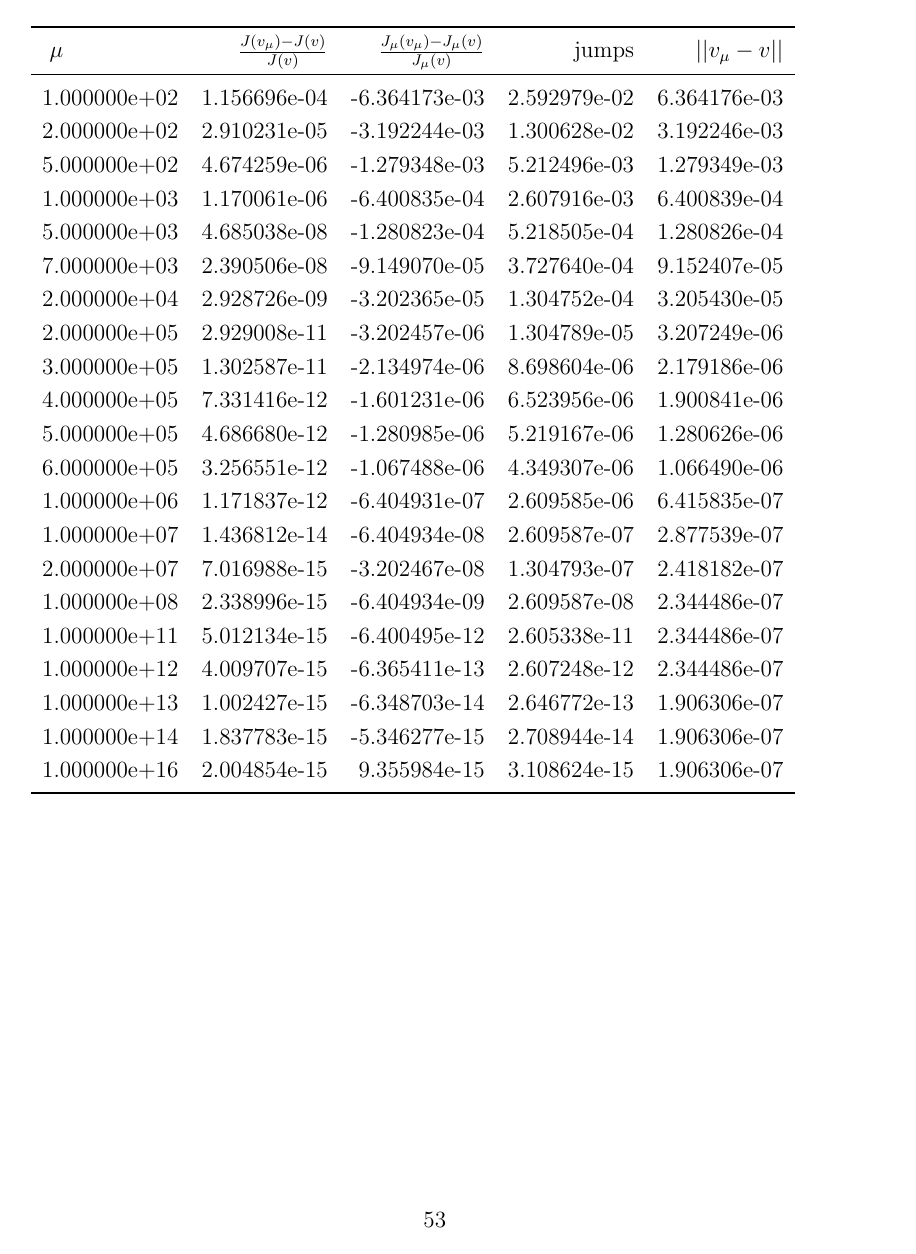
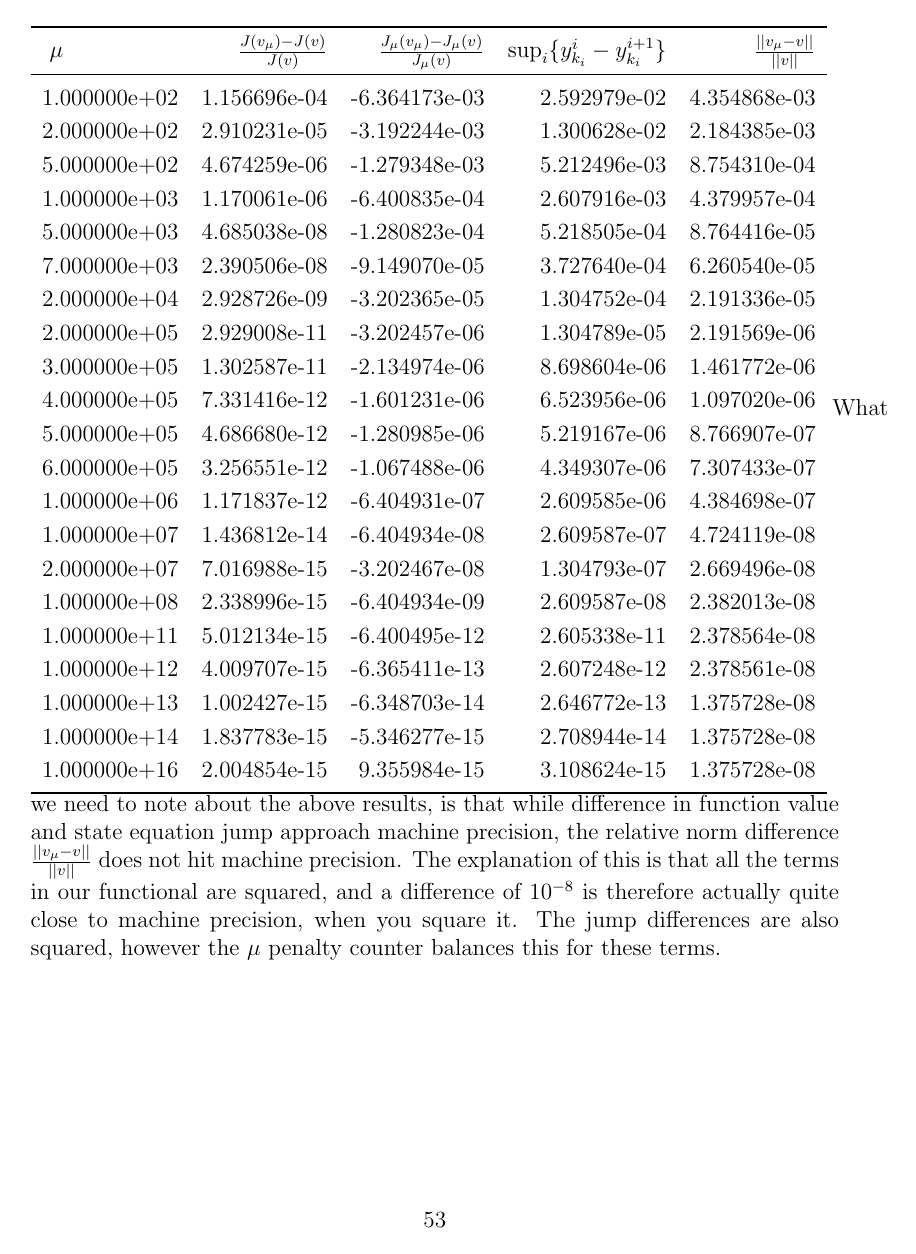
Before and after one commit to andrthu/mek4250, a LaTeX thesis (adjoint/report/draft/draft2/main.tex, which reads adjoint/report/draft/draft2/Chapters/verification.tex): page 53 of 55. Compiled offline with pdfLaTeX.

Commit message:
corrected some errors added comments on verification

```diff
--- a/adjoint/report/draft/draft2/Chapters/verification.tex
+++ b/adjoint/report/draft/draft2/Chapters/verification.tex
@@ -293,28 +289,29 @@ Then set the timestep to be $\Delta t = 10^{-2}$ and let $N=2$ be the number of
 \\
 \begin{tabular}{lrrrr}
 \toprule
-{} $\mu$&  $\frac{J(v_{\mu})-J(v)}{J(v)}$ &  $\frac{J_{\mu}(v_{\mu})-J_{\mu}(v)}{J_{\mu}(v)}$ &         jumps &    $||v_{\mu}-v||$ \\
+{} $\mu$&  $\frac{J(v_{\mu})-J(v)}{J(v)}$ &  $\frac{J_{\mu}(v_{\mu})-J_{\mu}(v)}{J_{\mu}(v)}$ &         $\sup_i\{y_{k_i}^i-y_{k_i}^{i+1}\}$ &    $\frac{||v_{\mu}-v||}{||v||}$ \\
 \midrule
-1.000000e+02 &      1.156696e-04 &            -6.364173e-03 &  2.592979e-02 &  6.364176e-03 \\
-2.000000e+02 &      2.910231e-05 &            -3.192244e-03 &  1.300628e-02 &  3.192246e-03 \\
-5.000000e+02 &      4.674259e-06 &            -1.279348e-03 &  5.212496e-03 &  1.279349e-03 \\
-1.000000e+03 &      1.170061e-06 &            -6.400835e-04 &  2.607916e-03 &  6.400839e-04 \\
-5.000000e+03 &      4.685038e-08 &            -1.280823e-04 &  5.218505e-04 &  1.280826e-04 \\
-7.000000e+03 &      2.390506e-08 &            -9.149070e-05 &  3.727640e-04 &  9.152407e-05 \\
-2.000000e+04 &      2.928726e-09 &            -3.202365e-05 &  1.304752e-04 &  3.205430e-05 \\
-2.000000e+05 &      2.929008e-11 &            -3.202457e-06 &  1.304789e-05 &  3.207249e-06 \\
-3.000000e+05 &      1.302587e-11 &            -2.134974e-06 &  8.698604e-06 &  2.179186e-06 \\
-4.000000e+05 &      7.331416e-12 &            -1.601231e-06 &  6.523956e-06 &  1.900841e-06 \\
-5.000000e+05 &      4.686680e-12 &            -1.280985e-06 &  5.219167e-06 &  1.280626e-06 \\
-6.000000e+05 &      3.256551e-12 &            -1.067488e-06 &  4.349307e-06 &  1.066490e-06 \\
-1.000000e+06 &      1.171837e-12 &            -6.404931e-07 &  2.609585e-06 &  6.415835e-07 \\
-1.000000e+07 &      1.436812e-14 &            -6.404934e-08 &  2.609587e-07 &  2.877539e-07 \\
-2.000000e+07 &      7.016988e-15 &            -3.202467e-08 &  1.304793e-07 &  2.418182e-07 \\
-1.000000e+08 &      2.338996e-15 &            -6.404934e-09 &  2.609587e-08 &  2.344486e-07 \\
-1.000000e+11 &      5.012134e-15 &            -6.400495e-12 &  2.605338e-11 &  2.344486e-07 \\
-1.000000e+12 &      4.009707e-15 &            -6.365411e-13 &  2.607248e-12 &  2.344486e-07 \\
-1.000000e+13 &      1.002427e-15 &            -6.348703e-14 &  2.646772e-13 &  1.906306e-07 \\
-1.000000e+14 &      1.837783e-15 &            -5.346277e-15 &  2.708944e-14 &  1.906306e-07 \\
-1.000000e+16 &      2.004854e-15 &             9.355984e-15 &  3.108624e-15 &  1.906306e-07 \\
+1.000000e+02 &      1.156696e-04 &            -6.364173e-03 &  2.592979e-02 &  4.354868e-03 \\
+2.000000e+02 &      2.910231e-05 &            -3.192244e-03 &  1.300628e-02 &  2.184385e-03 \\
+5.000000e+02 &      4.674259e-06 &            -1.279348e-03 &  5.212496e-03 &  8.754310e-04 \\
+1.000000e+03 &      1.170061e-06 &            -6.400835e-04 &  2.607916e-03 &  4.379957e-04 \\
+5.000000e+03 &      4.685038e-08 &            -1.280823e-04 &  5.218505e-04 &  8.764416e-05 \\
+7.000000e+03 &      2.390506e-08 &            -9.149070e-05 &  3.727640e-04 &  6.260540e-05 \\
+2.000000e+04 &      2.928726e-09 &            -3.202365e-05 &  1.304752e-04 &  2.191336e-05 \\
+2.000000e+05 &      2.929008e-11 &            -3.202457e-06 &  1.304789e-05 &  2.191569e-06 \\
+3.000000e+05 &      1.302587e-11 &            -2.134974e-06 &  8.698604e-06 &  1.461772e-06 \\
+4.000000e+05 &      7.331416e-12 &            -1.601231e-06 &  6.523956e-06 &  1.097020e-06 \\
+5.000000e+05 &      4.686680e-12 &            -1.280985e-06 &  5.219167e-06 &  8.766907e-07 \\
+6.000000e+05 &      3.256551e-12 &            -1.067488e-06 &  4.349307e-06 &  7.307433e-07 \\
+1.000000e+06 &      1.171837e-12 &            -6.404931e-07 &  2.609585e-06 &  4.384698e-07 \\
+1.000000e+07 &      1.436812e-14 &            -6.404934e-08 &  2.609587e-07 &  4.724119e-08 \\
+2.000000e+07 &      7.016988e-15 &            -3.202467e-08 &  1.304793e-07 &  2.669496e-08 \\
+1.000000e+08 &      2.338996e-15 &            -6.404934e-09 &  2.609587e-08 &  2.382013e-08 \\
+1.000000e+11 &      5.012134e-15 &            -6.400495e-12 &  2.605338e-11 &  2.378564e-08 \\
+1.000000e+12 &      4.009707e-15 &            -6.365411e-13 &  2.607248e-12 &  2.378561e-08 \\
+1.000000e+13 &      1.002427e-15 &            -6.348703e-14 &  2.646772e-13 &  1.375728e-08 \\
+1.000000e+14 &      1.837783e-15 &            -5.346277e-15 &  2.708944e-14 &  1.375728e-08 \\
+1.000000e+16 &      2.004854e-15 &             9.355984e-15 &  3.108624e-15 &  1.375728e-08 \\
 \bottomrule
 \end{tabular}
+What we need to note about the above results, is that while difference in function value and state equation jump approach machine precision, the relative norm difference $\frac{||v_{\mu}-v||}{||v||}$ does not hit machine precision. The explanation of this is that all the terms in our functional are squared, and a difference of $10^{-8}$ is therefore actually quite close to machine precision, when you square it. The jump differences are also squared, however the $\mu$ penalty counter balances this for these terms.
```
Also changed, not shown: adjoint/report/draft/draft2/Chapters/ODEparareal.tex (+2 -2 lines), adjoint/report/draft/draft2/Chapters/implementation.tex (+5 -5 lines), adjoint/report/draft/draft2/Chapters/math.tex (+3 -3 lines), adjoint/report/draft/draft2/Chapters/method.tex (+9 -11 lines), adjoint/report/draft/draft2/Chapters/verification.tex (26 more changed lines), 1 other file.
